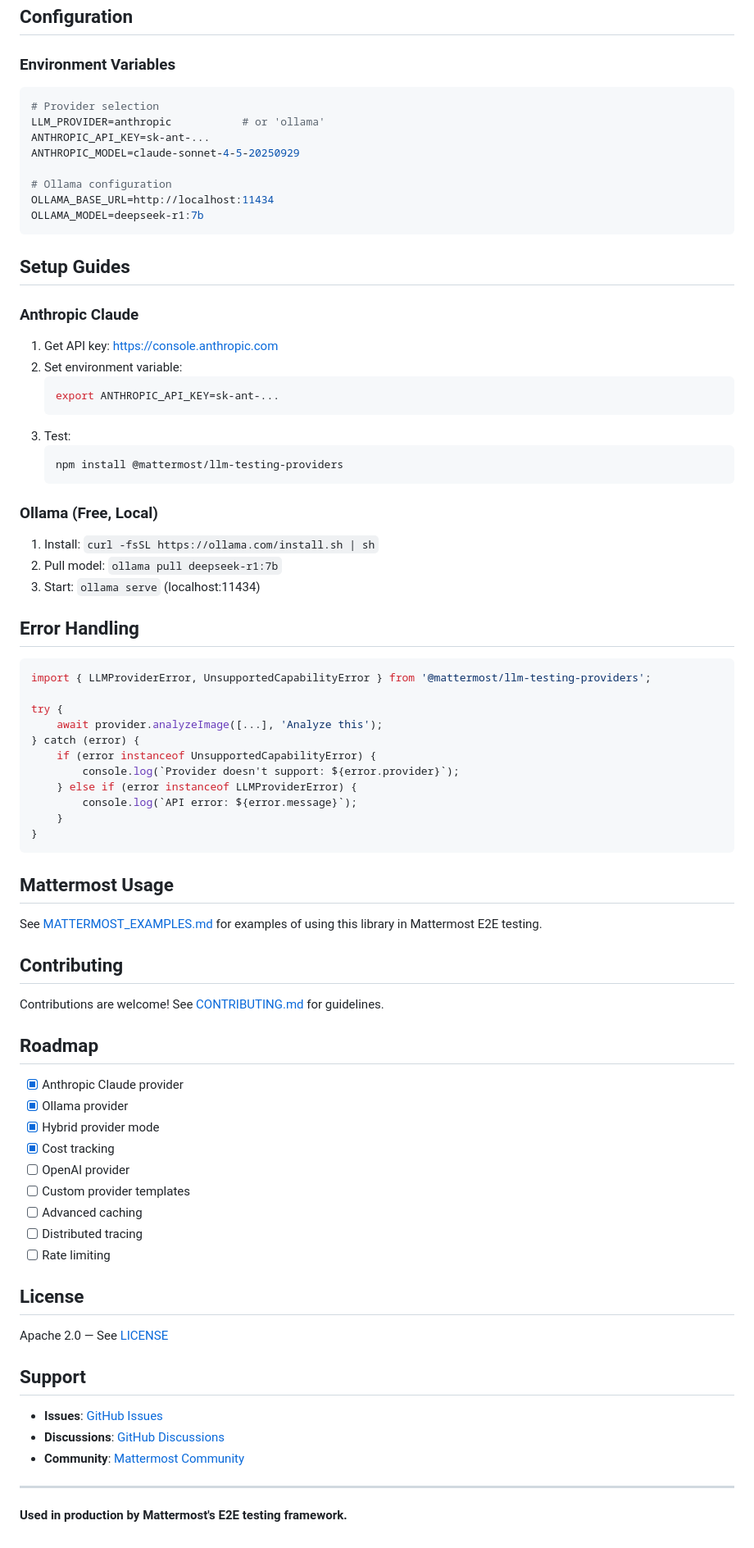
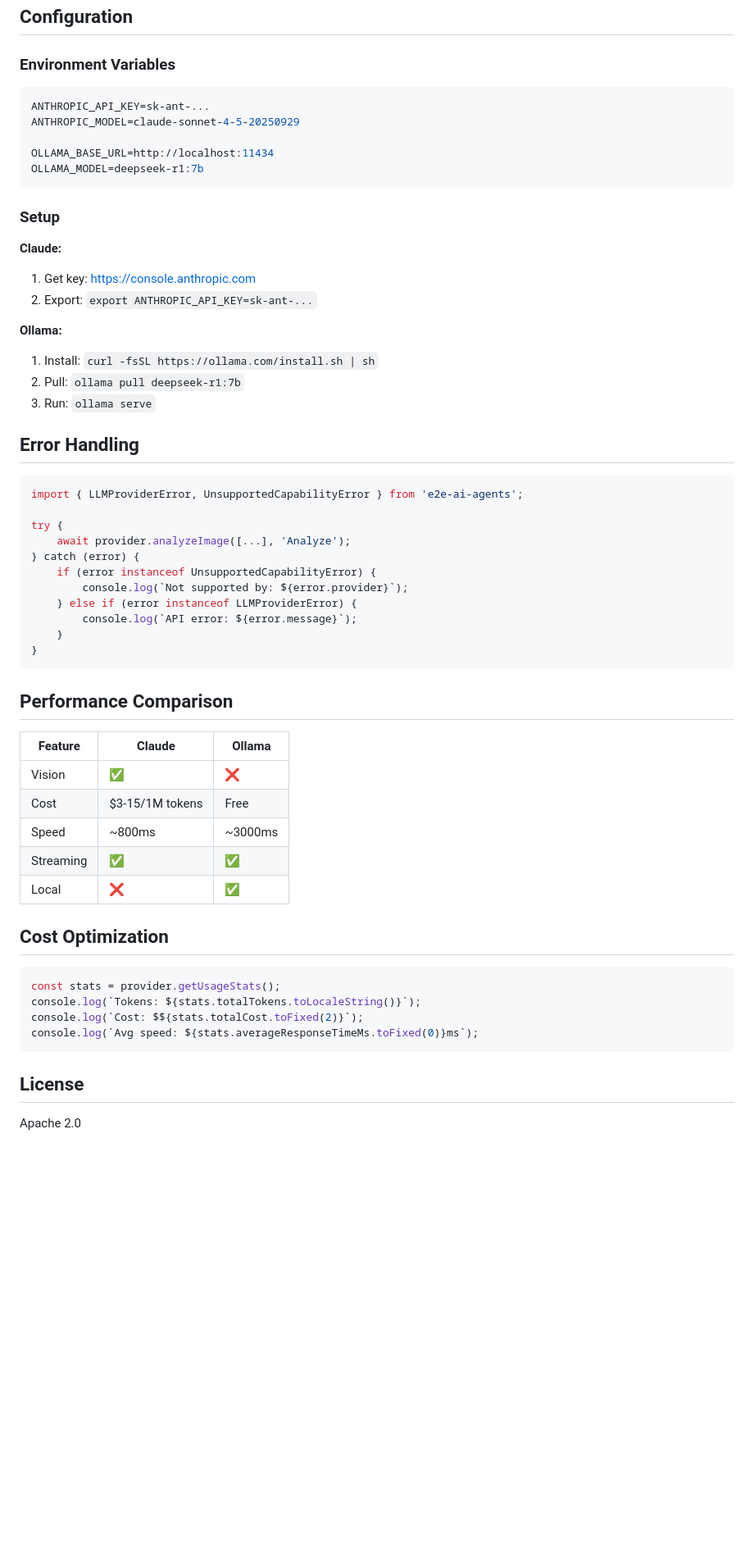
Before and after one commit to yasserfaraazkhan/impact-gate, a Markdown page: README.md, the part around one of its changes. Shown at 82% size. Rendered like a GitHub page; blank space fills up the shorter version.

````diff
--- a/README.md
+++ b/README.md
@@ -164,82 +172,59 @@ console.log(`Avg response: ${stats.averageResponseTimeMs.toFixed(0)}ms`);
 ### Environment Variables
 
 ```bash
-# Provider selection
-LLM_PROVIDER=anthropic           # or 'ollama'
 ANTHROPIC_API_KEY=sk-ant-...
 ANTHROPIC_MODEL=claude-sonnet-4-5-20250929
 
-# Ollama configuration
 OLLAMA_BASE_URL=http://localhost:11434
 OLLAMA_MODEL=deepseek-r1:7b
 ```
 
-## Setup Guides
+### Setup
 
-### Anthropic Claude
+**Claude:**
+1. Get key: https://console.anthropic.com
+2. Export: `export ANTHROPIC_API_KEY=sk-ant-...`
 
-1. Get API key: https://console.anthropic.com
-2. Set environment variable:
-   ```bash
-   export ANTHROPIC_API_KEY=sk-ant-...
-   ```
-3. Test:
-   ```bash
-   npm install @mattermost/llm-testing-providers
-   ```
-
-### Ollama (Free, Local)
-
+**Ollama:**
 1. Install: `curl -fsSL https://ollama.com/install.sh | sh`
-2. Pull model: `ollama pull deepseek-r1:7b`
-3. Start: `ollama serve` (localhost:11434)
+2. Pull: `ollama pull deepseek-r1:7b`
+3. Run: `ollama serve`
 
 ## Error Handling
 
 ```typescript
-import { LLMProviderError, UnsupportedCapabilityError } from '@mattermost/llm-testing-providers';
+import { LLMProviderError, UnsupportedCapabilityError } from 'e2e-ai-agents';
 
 try {
-    await provider.analyzeImage([...], 'Analyze this');
+    await provider.analyzeImage([...], 'Analyze');
 } catch (error) {
     if (error instanceof UnsupportedCapabilityError) {
-        console.log(`Provider doesn't support: ${error.provider}`);
+        console.log(`Not supported by: ${error.provider}`);
     } else if (error instanceof LLMProviderError) {
         console.log(`API error: ${error.message}`);
     }
 }
 ```
 
-## Mattermost Usage
+## Performance Comparison
 
-See [MATTERMOST_EXAMPLES.md](./MATTERMOST_EXAMPLES.md) for examples of using this library in Mattermost E2E testing.
+| Feature | Claude | Ollama |
+|---------|--------|--------|
+| Vision | ✅ | ❌ |
+| Cost | $3-15/1M tokens | Free |
+| Speed | ~800ms | ~3000ms |
+| Streaming | ✅ | ✅ |
+| Local | ❌ | ✅ |
 
-## Contributing
+## Cost Optimization
 
-Contributions are welcome! See [CONTRIBUTING.md](./CONTRIBUTING.md) for guidelines.
-
-## Roadmap
-
-- [x] Anthropic Claude provider
-- [x] Ollama provider
-- [x] Hybrid provider mode
-- [x] Cost tracking
-- [ ] OpenAI provider
-- [ ] Custom provider templates
-- [ ] Advanced caching
-- [ ] Distributed tracing
-- [ ] Rate limiting
+```typescript
+const stats = provider.getUsageStats();
+console.log(`Tokens: ${stats.totalTokens.toLocaleString()}`);
+console.log(`Cost: $${stats.totalCost.toFixed(2)}`);
+console.log(`Avg speed: ${stats.averageResponseTimeMs.toFixed(0)}ms`);
+```
 
 ## License
 
-Apache 2.0 — See [LICENSE](./LICENSE)
-
-## Support
-
-- **Issues**: [GitHub Issues](https://github.com/mattermost/mattermost-llm-testing-providers/issues)
-- **Discussions**: [GitHub Discussions](https://github.com/mattermost/mattermost-llm-testing-providers/discussions)
-- **Community**: [Mattermost Community](https://mattermost.com/community)
-
----
-
-**Used in production by Mattermost's E2E testing framework.**
+Apache 2.0
````
Also changed, not shown: other parts of README.md (+99 -91 lines).
